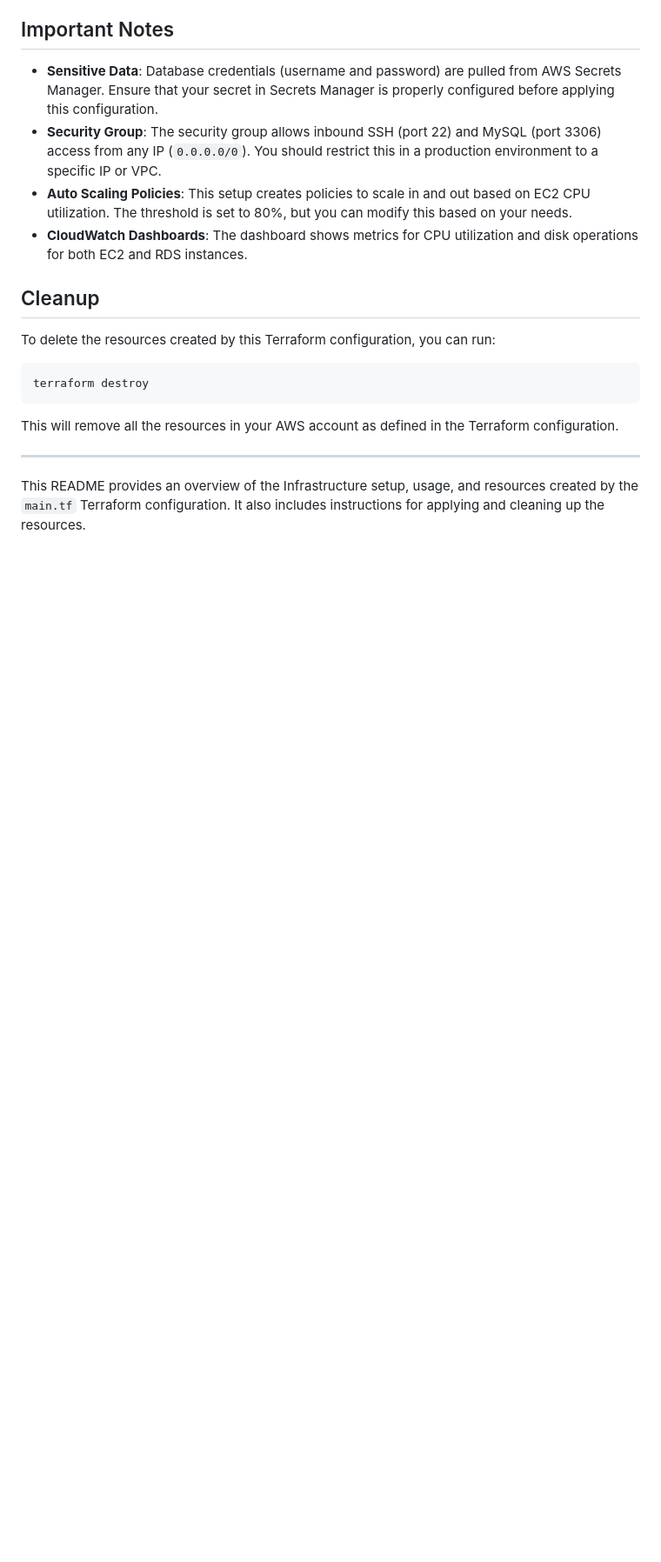
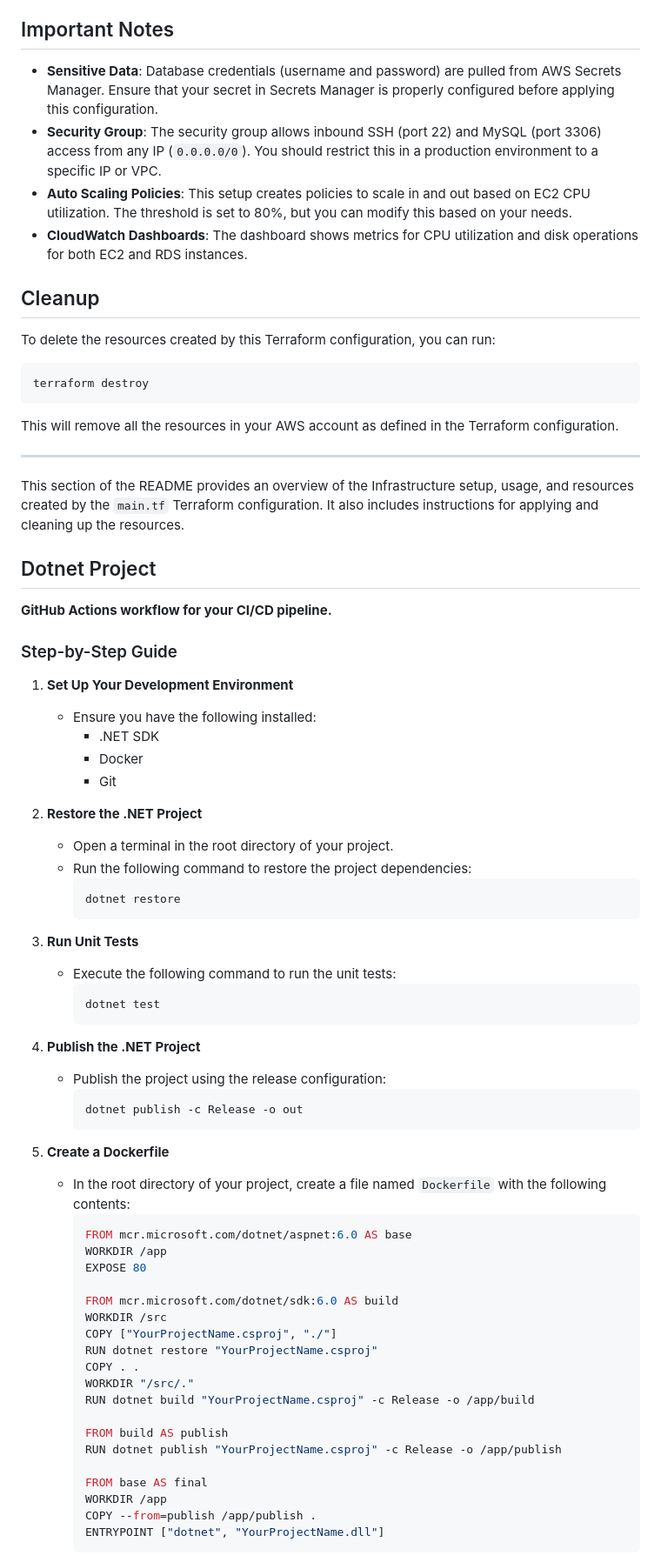
Before and after one commit to raphgm/spring-react-example, a Markdown page: README.md, the part around one of its changes. Shown at 87% size. Drawn GitHub-style; blank space fills up the shorter version.

Commit message:
dotnet readme update

````diff
--- a/README.md
+++ b/README.md
@@ -302,4 +302,63 @@ This will remove all the resources in your AWS account as defined in the Terrafo
 
 ---
 
-This README provides an overview of the Infrastructure setup, usage, and resources created by the `main.tf` Terraform configuration. It also includes instructions for applying and cleaning up the resources.
+This section of the  README provides an overview of the Infrastructure setup, usage, and resources created by the `main.tf` Terraform configuration. It also includes instructions for applying and cleaning up the resources.
+
+
+
+## Dotnet Project
+
+ **GitHub Actions workflow for your CI/CD pipeline.**
+
+
+### Step-by-Step Guide
+
+1. **Set Up Your Development Environment**
+   - Ensure you have the following installed:
+     - .NET SDK
+     - Docker
+     - Git
+
+2. **Restore the .NET Project**
+   - Open a terminal in the root directory of your project.
+   - Run the following command to restore the project dependencies:
+     ```sh
+     dotnet restore
+     ```
+
+3. **Run Unit Tests**
+   - Execute the following command to run the unit tests:
+     ```sh
+     dotnet test
+     ```
+
+4. **Publish the .NET Project**
+   - Publish the project using the release configuration:
+     ```sh
+     dotnet publish -c Release -o out
+     ```
+
+5. **Create a Dockerfile**
+   - In the root directory of your project, create a file named `Dockerfile` with the following contents:
+     ```dockerfile
+     FROM mcr.microsoft.com/dotnet/aspnet:6.0 AS base
+     WORKDIR /app
+     EXPOSE 80
+
+     FROM mcr.microsoft.com/dotnet/sdk:6.0 AS build
+     WORKDIR /src
+     COPY ["YourProjectName.csproj", "./"]
+     RUN dotnet restore "YourProjectName.csproj"
+     COPY . .
+     WORKDIR "/src/."
+     RUN dotnet build "YourProjectName.csproj" -c Release -o /app/build
+
+     FROM build AS publish
+     RUN dotnet publish "YourProjectName.csproj" -c Release -o /app/publish
+
+     FROM base AS final
+     WORKDIR /app
+     COPY --from=publish /app/publish .
+     ENTRYPOINT ["dotnet", "YourProjectName.dll"]
+     ```
+
````
Also changed, not shown: other parts of README.md (+183 -0 lines).
